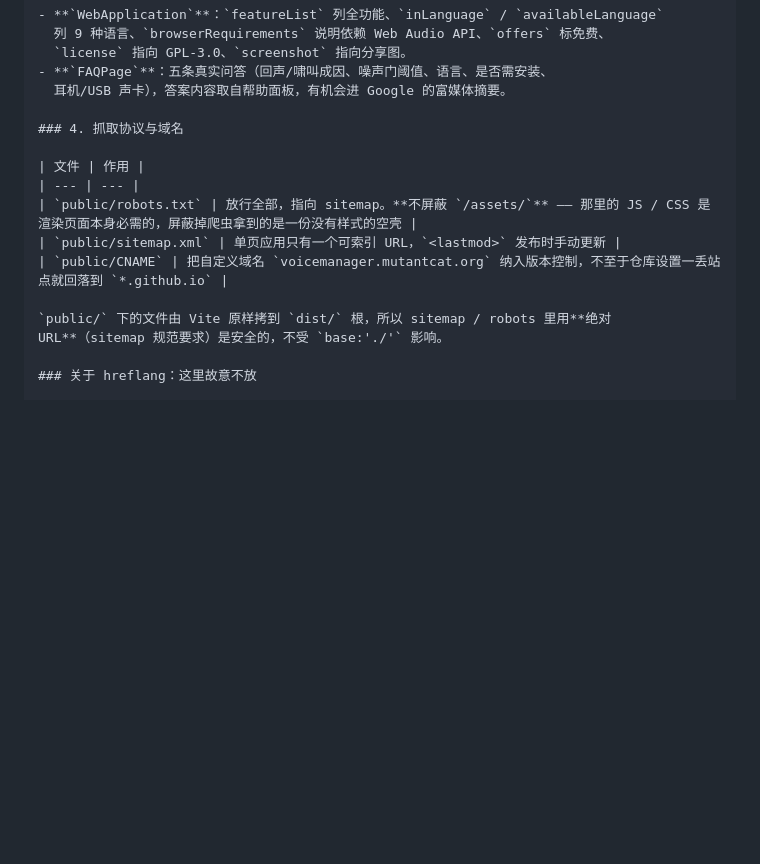
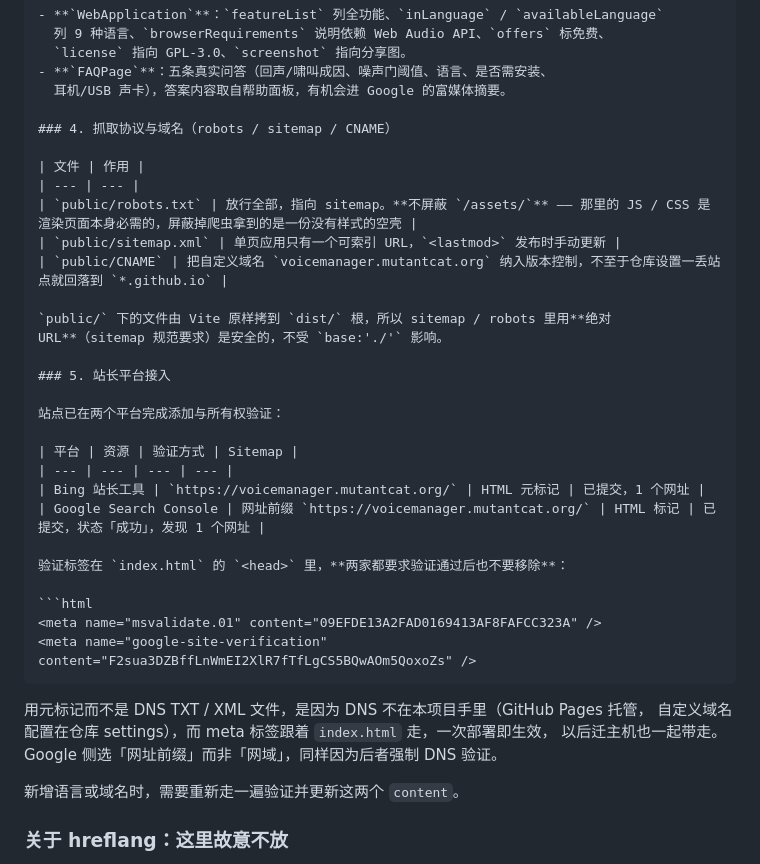
Before and after one commit to Mutantcat-Working-Group/VoiceManager, a Markdown page: README.md, the part around the change. Rendered like a GitHub page; blank space fills up the shorter version.

Commit message:
docs(seo): README 记录 Bing / Google 站长平台接入
补「SEO」章节第 5 节：两平台的资源、验证方式、sitemap 状态，以及为什么用
HTML 元标记而不是 DNS TXT / XML 文件（DNS 不在本项目手里，meta 标签跟着
index.html 走，一次部署即生效、迁主机可带走）。

同时把第 4 节标题补全为「抓取协议与域名（robots / sitemap / CNAME）」，
开头的「分四层」改为「分五层」。

````diff
--- a/README.md
+++ b/README.md
@@ -374,7 +374,7 @@ LICENSE                     GNU GPL v3.0
 - **`FAQPage`**：五条真实问答（回声/啸叫成因、噪声门阈值、语言、是否需安装、
   耳机/USB 声卡），答案内容取自帮助面板，有机会进 Google 的富媒体摘要。
 
-### 4. 抓取协议与域名
+### 4. 抓取协议与域名（robots / sitemap / CNAME）
 
 | 文件 | 作用 |
 | --- | --- |
@@ -384,6 +384,28 @@ LICENSE                     GNU GPL v3.0
 
 `public/` 下的文件由 Vite 原样拷到 `dist/` 根，所以 sitemap / robots 里用**绝对
 URL**（sitemap 规范要求）是安全的，不受 `base:'./'` 影响。
+
+### 5. 站长平台接入
+
+站点已在两个平台完成添加与所有权验证：
+
+| 平台 | 资源 | 验证方式 | Sitemap |
+| --- | --- | --- | --- |
+| Bing 站长工具 | `https://voicemanager.mutantcat.org/` | HTML 元标记 | 已提交，1 个网址 |
+| Google Search Console | 网址前缀 `https://voicemanager.mutantcat.org/` | HTML 标记 | 已提交，状态「成功」，发现 1 个网址 |
+
+验证标签在 `index.html` 的 `<head>` 里，**两家都要求验证通过后也不要移除**：
+
+```html
+<meta name="msvalidate.01" content="09EFDE13A2FAD0169413AF8FAFCC323A" />
+<meta name="google-site-verification" content="F2sua3DZBffLnWmEI2XlR7fTfLgCS5BQwAOm5QoxoZs" />
+```
+
+用元标记而不是 DNS TXT / XML 文件，是因为 DNS 不在本项目手里（GitHub Pages 托管，
+自定义域名配置在仓库 settings），而 meta 标签跟着 `index.html` 走，一次部署即生效，
+以后迁主机也一起带走。Google 侧选「网址前缀」而非「网域」，同样因为后者强制 DNS 验证。
+
+新增语言或域名时，需要重新走一遍验证并更新这两个 `content`。
 
 ### 关于 hreflang：这里故意不放
 
````
